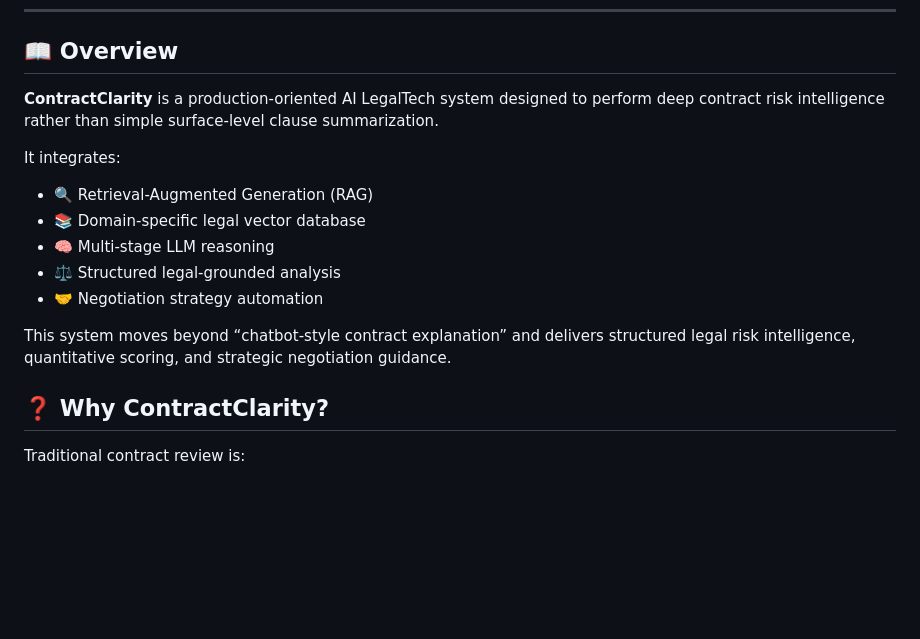
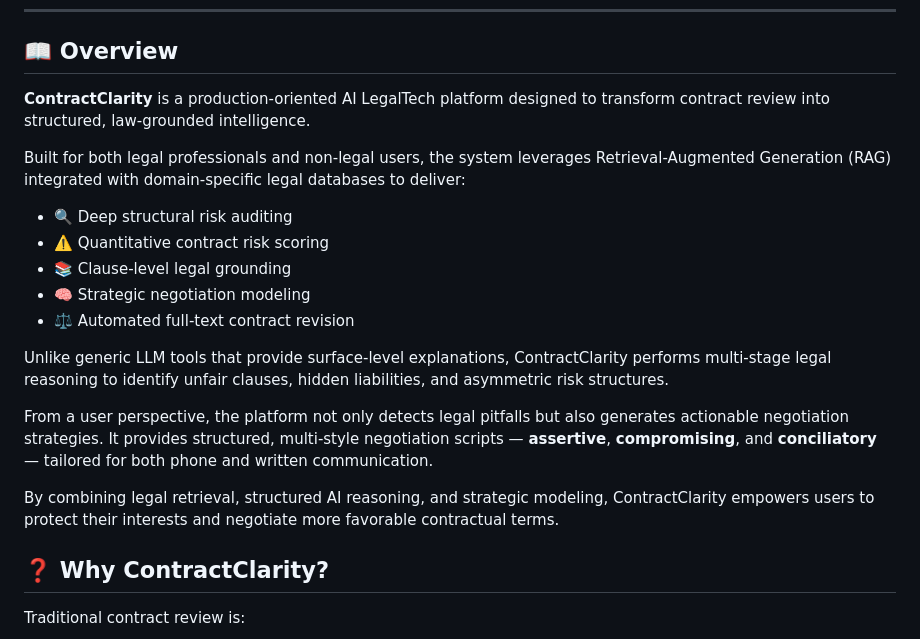
Before and after one commit to youzhaozhao/ContractClarity, a Markdown page: README.md, the part around the change. Rendered like a GitHub page; blank space fills up the shorter version.

```diff
--- a/README.md
+++ b/README.md
@@ -15,17 +15,22 @@
 
 ## 📖 Overview
 
-**ContractClarity** is a production-oriented AI LegalTech system designed to perform deep contract risk intelligence rather than simple surface-level clause summarization.
+**ContractClarity** is a production-oriented AI LegalTech platform designed to transform contract review into structured, law-grounded intelligence.
 
-It integrates:
+Built for both legal professionals and non-legal users, the system leverages Retrieval-Augmented Generation (RAG) integrated with domain-specific legal databases to deliver:
 
-* 🔍 Retrieval-Augmented Generation (RAG)
-* 📚 Domain-specific legal vector database
-* 🧠 Multi-stage LLM reasoning
-* ⚖️ Structured legal-grounded analysis
-* 🤝 Negotiation strategy automation
+- 🔍 Deep structural risk auditing
+- ⚠️ Quantitative contract risk scoring
+- 📚 Clause-level legal grounding
+- 🧠 Strategic negotiation modeling
+- ⚖️ Automated full-text contract revision
 
-This system moves beyond “chatbot-style contract explanation” and delivers structured legal risk intelligence, quantitative scoring, and strategic negotiation guidance.
+Unlike generic LLM tools that provide surface-level explanations, ContractClarity performs multi-stage legal reasoning to identify unfair clauses, hidden liabilities, and asymmetric risk structures.
+
+From a user perspective, the platform not only detects legal pitfalls but also generates actionable negotiation strategies. It provides structured, multi-style negotiation scripts — **assertive**, **compromising**, and **conciliatory** — tailored for both phone and written communication.
+
+By combining legal retrieval, structured AI reasoning, and strategic modeling, ContractClarity empowers users to protect their interests and negotiate more favorable contractual terms.
+
 
 ## ❓ Why ContractClarity?
 
```
